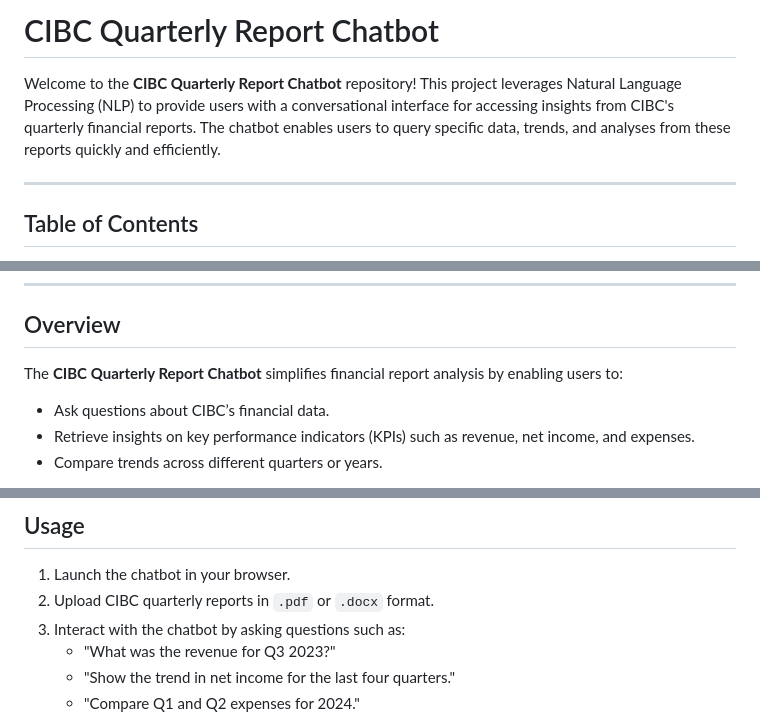
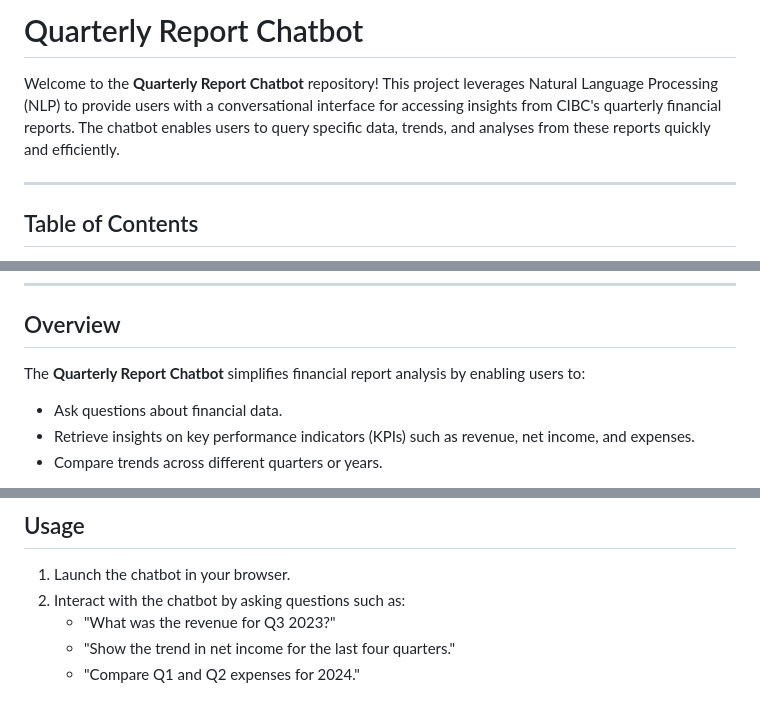
Before and after one commit to aditi-pithva/quarterly-report-chatbot, a Markdown page: README.md, 3 parts joined by grey strips. Drawn GitHub-style.

```diff
--- a/README.md
+++ b/README.md
@@ -1,6 +1,6 @@
-# CIBC Quarterly Report Chatbot
+# Quarterly Report Chatbot
 
-Welcome to the **CIBC Quarterly Report Chatbot** repository! This project leverages Natural Language Processing (NLP) to provide users with a conversational interface for accessing insights from CIBC's quarterly financial reports. The chatbot enables users to query specific data, trends, and analyses from these reports quickly and efficiently.
+Welcome to the **Quarterly Report Chatbot** repository! This project leverages Natural Language Processing (NLP) to provide users with a conversational interface for accessing insights from CIBC's quarterly financial reports. The chatbot enables users to query specific data, trends, and analyses from these reports quickly and efficiently.
 
 ---
 
@@ -20,8 +20,8 @@ Welcome to the **CIBC Quarterly Report Chatbot** repository! This project levera
 
 ## Overview
 
-The **CIBC Quarterly Report Chatbot** simplifies financial report analysis by enabling users to:
-- Ask questions about CIBC’s financial data.
+The **Quarterly Report Chatbot** simplifies financial report analysis by enabling users to:
+- Ask questions about financial data.
 - Retrieve insights on key performance indicators (KPIs) such as revenue, net income, and expenses.
 - Compare trends across different quarters or years.
 
@@ -85,8 +85,7 @@ This project was developed as part of a larger initiative to streamline financia
 ## Usage
 
 1. Launch the chatbot in your browser.
-2. Upload CIBC quarterly reports in `.pdf` or `.docx` format.
-3. Interact with the chatbot by asking questions such as:
+2. Interact with the chatbot by asking questions such as:
    - "What was the revenue for Q3 2023?"
    - "Show the trend in net income for the last four quarters."
    - "Compare Q1 and Q2 expenses for 2024."
```
Also changed, not shown: other parts of README.md (+0 -2 lines).
